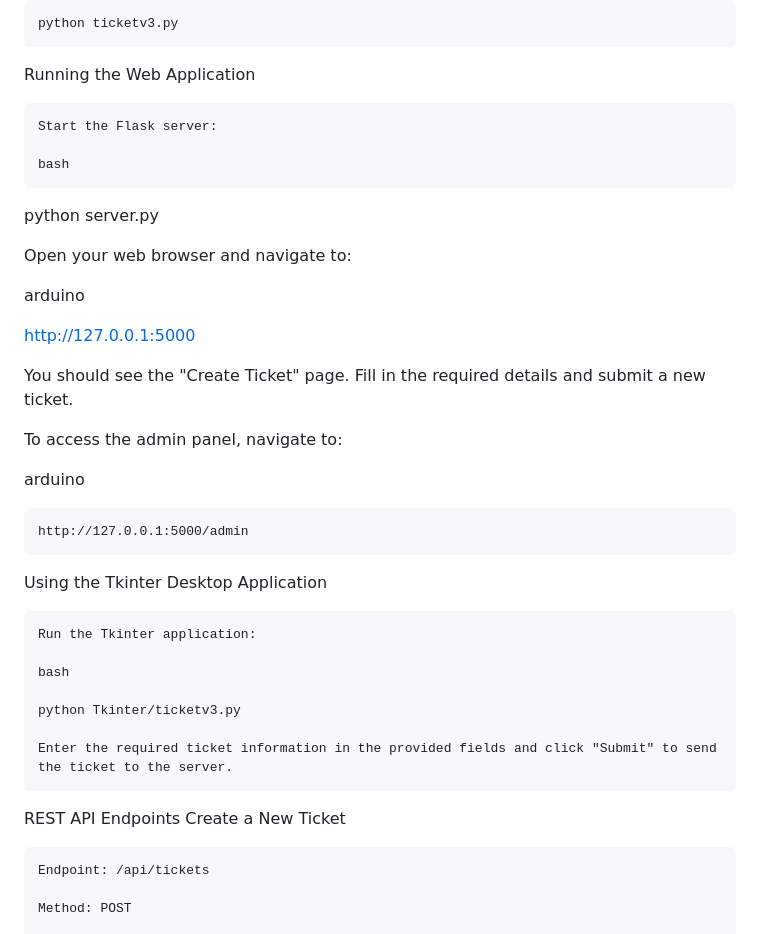
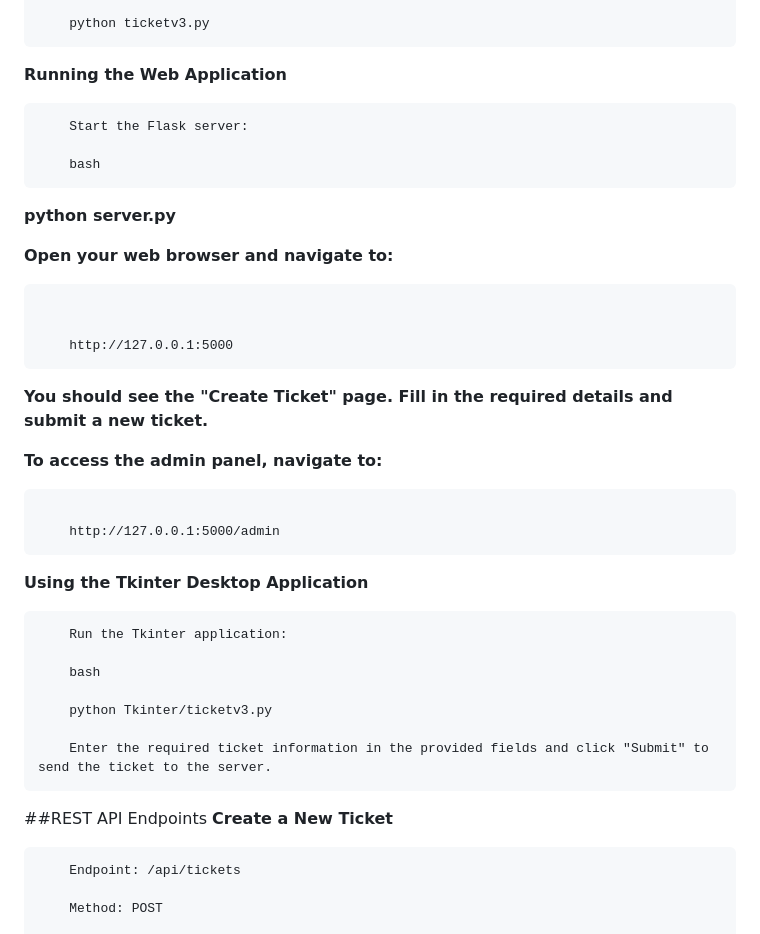
Before and after one commit to DaveZBorja/Ticketing-System-for-ICT-V2, a Markdown page: README.md, the part around the change printed below. GitHub-like rendering.

````diff
--- a/README.md
+++ b/README.md
@@ -77,30 +77,29 @@ bash
 
     python ticketv3.py
-
-Running the Web Application
-
+```
+**Running the Web Application**
+```
     Start the Flask server:
 
     bash
+```
+**python server.py**
 
-python server.py
+**Open your web browser and navigate to:**
+```
 
-Open your web browser and navigate to:
 
-arduino
+    http://127.0.0.1:5000
+```
+**You should see the "Create Ticket" page. Fill in the required details and submit a new ticket.**
 
-http://127.0.0.1:5000
-
-You should see the "Create Ticket" page. Fill in the required details and submit a new ticket.
-
-To access the admin panel, navigate to:
-
-arduino
+**To access the admin panel, navigate to:**
+```
 
     http://127.0.0.1:5000/admin
-
-Using the Tkinter Desktop Application
-
+```
+**Using the Tkinter Desktop Application**
+```
     Run the Tkinter application:
 
     bash
@@ -108,10 +107,10 @@ Using the Tkinter Desktop Application
     python Tkinter/ticketv3.py
 
     Enter the required ticket information in the provided fields and click "Submit" to send the ticket to the server.
-
-REST API Endpoints
-Create a New Ticket
-
+```
+##REST API Endpoints
+**Create a New Ticket**
+```
     Endpoint: /api/tickets
 
     Method: POST
````
Also changed, not shown: other parts of README.md (+54 -54 lines).
